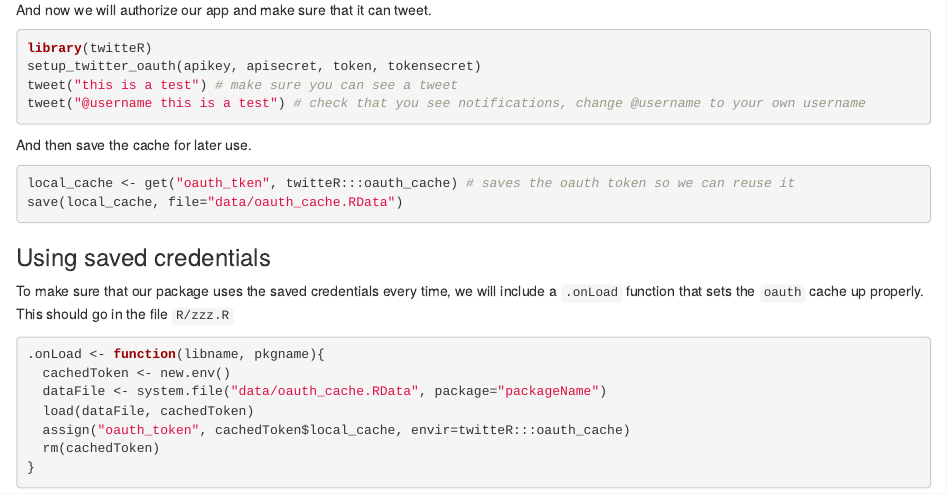
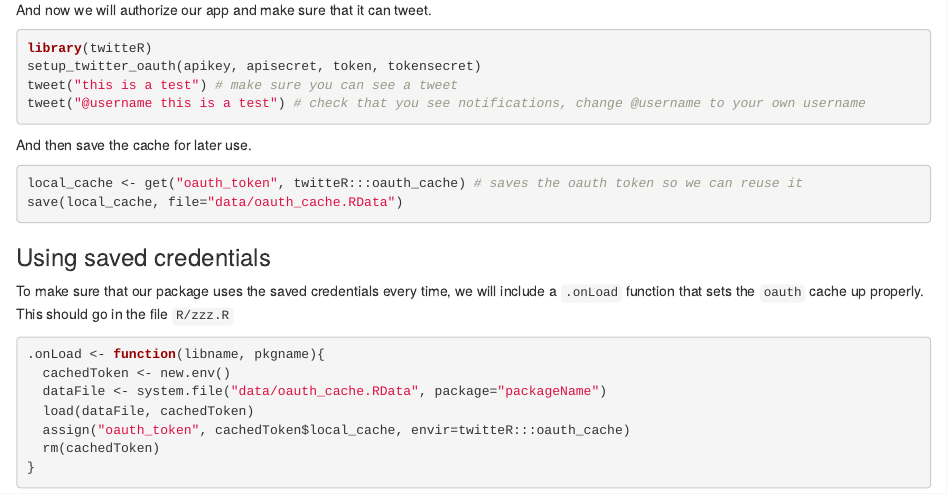
Before and after one commit to rmflight/tweetJobStatus, an R Markdown document (vignettes/r_job_notifications.Rmd): the page in a window 1100 px wide, from 1200 px down. Rendered offline with R 4.5, knitr and Pandoc, with nearby package versions.

Commit message:
fix variable name error in caching process

````diff
--- a/vignettes/r_job_notifications.Rmd
+++ b/vignettes/r_job_notifications.Rmd
@@ -63,7 +63,7 @@ tweet("@username this is a test") # check that you see notifications, change @us
 And then save the cache for later use.
 
 ```{r savecache, eval=FALSE}
-local_cache <- get("oauth_tken", twitteR:::oauth_cache) # saves the oauth token so we can reuse it
+local_cache <- get("oauth_token", twitteR:::oauth_cache) # saves the oauth token so we can reuse it
 save(local_cache, file="data/oauth_cache.RData")
 ```
 
````
